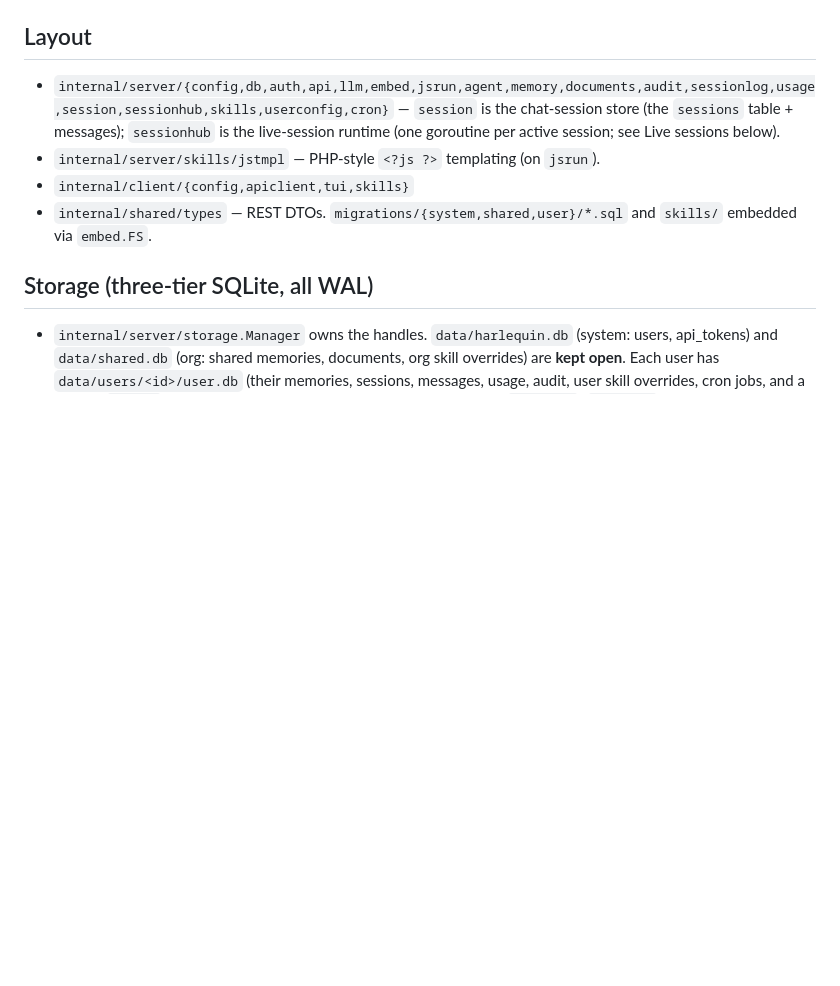
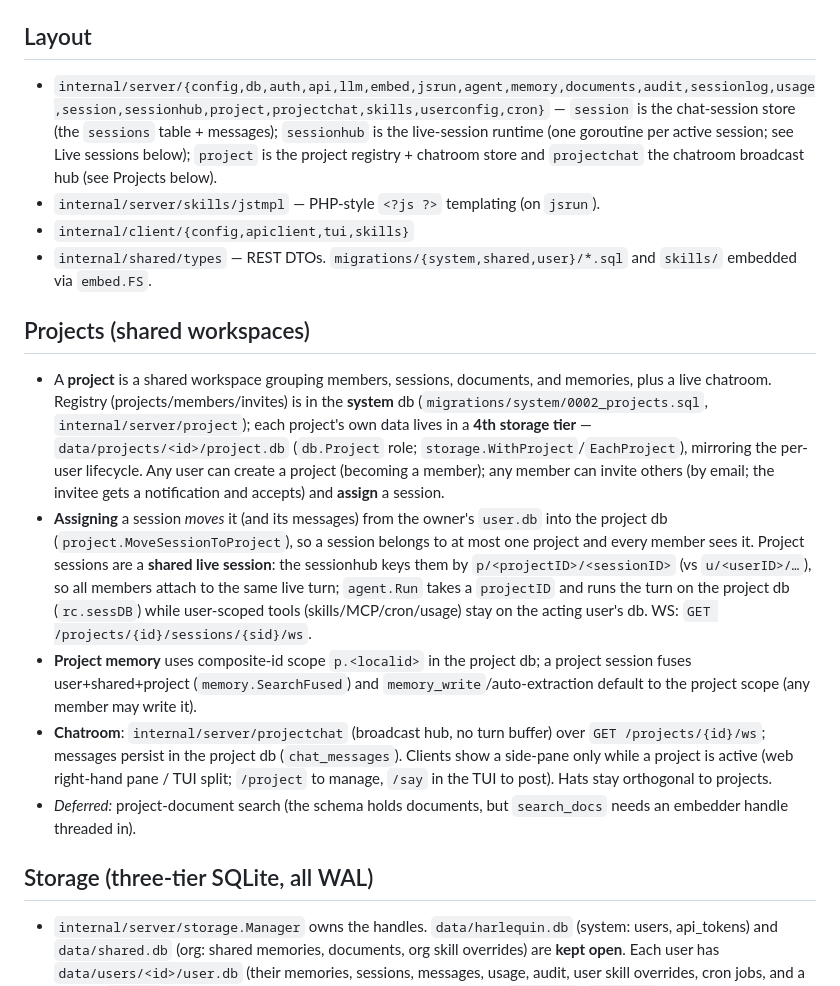
Before and after one commit to ivoras/harlequin, a Markdown page: AGENTS.md, the part around the change. Drawn GitHub-style; blank space fills up the shorter version.

Commit message:
Document Projects in AGENTS.md
Co-Authored-By: Claude Opus 4.8 <noreply@anthropic.com>

```diff
--- a/AGENTS.md
+++ b/AGENTS.md
@@ -14,10 +14,17 @@ Client-server AI agent system in Go. A REST + WebSocket **server** talks to LLMs
 - Config: YAML (structure) + `.env` (secrets); env overrides YAML.
 
 ## Layout
-- `internal/server/{config,db,auth,api,llm,embed,jsrun,agent,memory,documents,audit,sessionlog,usage,session,sessionhub,skills,userconfig,cron}` — `session` is the chat-session store (the `sessions` table + messages); `sessionhub` is the live-session runtime (one goroutine per active session; see Live sessions below).
+- `internal/server/{config,db,auth,api,llm,embed,jsrun,agent,memory,documents,audit,sessionlog,usage,session,sessionhub,project,projectchat,skills,userconfig,cron}` — `session` is the chat-session store (the `sessions` table + messages); `sessionhub` is the live-session runtime (one goroutine per active session; see Live sessions below); `project` is the project registry + chatroom store and `projectchat` the chatroom broadcast hub (see Projects below).
 - `internal/server/skills/jstmpl` — PHP-style `<?js ?>` templating (on `jsrun`).
 - `internal/client/{config,apiclient,tui,skills}`
 - `internal/shared/types` — REST DTOs. `migrations/{system,shared,user}/*.sql` and `skills/` embedded via `embed.FS`.
+
+## Projects (shared workspaces)
+- A **project** is a shared workspace grouping members, sessions, documents, and memories, plus a live chatroom. Registry (projects/members/invites) is in the **system** db (`migrations/system/0002_projects.sql`, `internal/server/project`); each project's own data lives in a **4th storage tier** — `data/projects/<id>/project.db` (`db.Project` role; `storage.WithProject`/`EachProject`), mirroring the per-user lifecycle. Any user can create a project (becoming a member); any member can invite others (by email; the invitee gets a notification and accepts) and **assign** a session.
+- **Assigning** a session *moves* it (and its messages) from the owner's `user.db` into the project db (`project.MoveSessionToProject`), so a session belongs to at most one project and every member sees it. Project sessions are a **shared live session**: the sessionhub keys them by `p/<projectID>/<sessionID>` (vs `u/<userID>/…`), so all members attach to the same live turn; `agent.Run` takes a `projectID` and runs the turn on the project db (`rc.sessDB`) while user-scoped tools (skills/MCP/cron/usage) stay on the acting user's db. WS: `GET /projects/{id}/sessions/{sid}/ws`.
+- **Project memory** uses composite-id scope `p.<localid>` in the project db; a project session fuses user+shared+project (`memory.SearchFused`) and `memory_write`/auto-extraction default to the project scope (any member may write it).
+- **Chatroom**: `internal/server/projectchat` (broadcast hub, no turn buffer) over `GET /projects/{id}/ws`; messages persist in the project db (`chat_messages`). Clients show a side-pane only while a project is active (web right-hand pane / TUI split; `/project` to manage, `/say` in the TUI to post). Hats stay orthogonal to projects.
+- *Deferred:* project-document search (the schema holds documents, but `search_docs` needs an embedder handle threaded in).
 
 ## Storage (three-tier SQLite, all WAL)
 - `internal/server/storage.Manager` owns the handles. `data/harlequin.db` (system: users, api_tokens) and `data/shared.db` (org: shared memories, documents, org skill overrides) are **kept open**. Each user has `data/users/<id>/user.db` (their memories, sessions, messages, usage, audit, user skill overrides, cron jobs, and a generic `config` key/value table), **opened and closed per request** via `WithUser`; `EachUser` fans out for admin aggregation and maintenance sweeps. Uploaded files go to `data/shared_files/` and `data/users/<id>/files/`.
```
